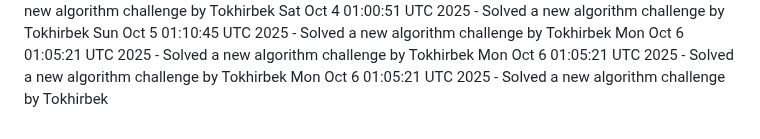
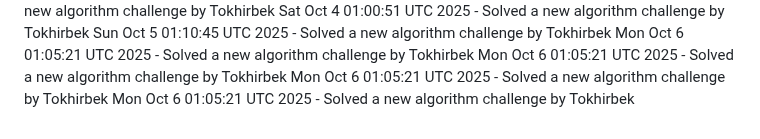
Before and after one commit to Jeymsbond97/OnlineKing-Website, a Markdown page: daily_coding_challenges.md, the part around the change. Rendered like a GitHub page.

Commit message:
Solved a new algorithm challenge by Tokhirbek at 2025-10-06 01:05:21

```diff
--- a/daily_coding_challenges.md
+++ b/daily_coding_challenges.md
@@ -771,3 +771,4 @@ Sun Oct  5 01:10:45 UTC 2025 - Solved a new algorithm challenge by Tokhirbek
 Mon Oct  6 01:05:21 UTC 2025 - Solved a new algorithm challenge by Tokhirbek
 Mon Oct  6 01:05:21 UTC 2025 - Solved a new algorithm challenge by Tokhirbek
 Mon Oct  6 01:05:21 UTC 2025 - Solved a new algorithm challenge by Tokhirbek
+Mon Oct  6 01:05:21 UTC 2025 - Solved a new algorithm challenge by Tokhirbek
```
